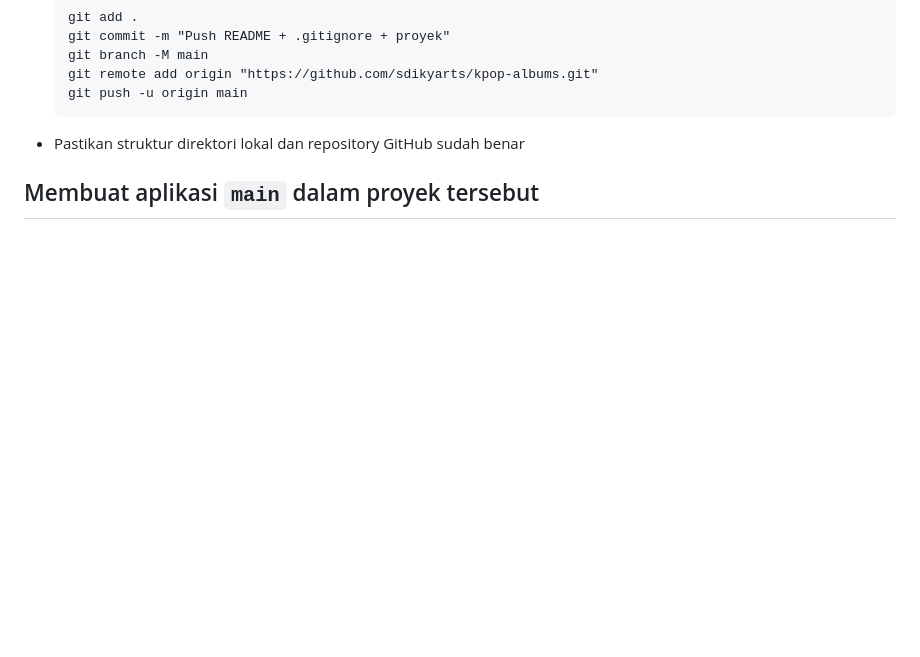
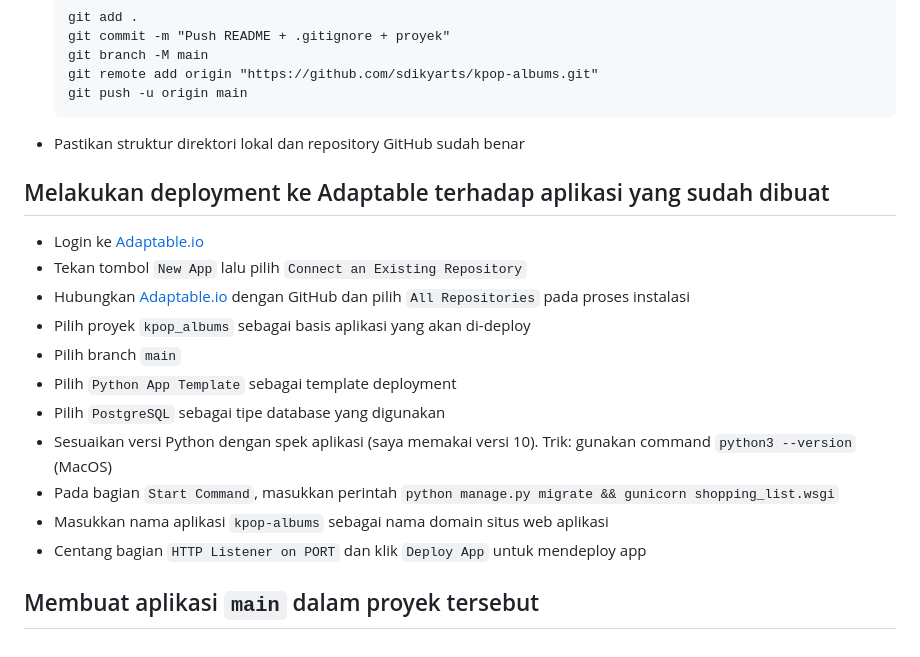
Before and after one commit to sdikyarts/kpop-albums, a Markdown page: README.md, the part around one of its changes. Drawn GitHub-style; blank space fills up the shorter version.

Commit message:
edit README.md (4)

````diff
--- a/README.md
+++ b/README.md
@@ -194,5 +194,16 @@ Link App Adaptable  :
     git push -u origin main
     ```
 - Pastikan struktur direktori lokal dan repository GitHub sudah benar
-
+## Melakukan deployment ke Adaptable terhadap aplikasi yang sudah dibuat
+- Login ke [Adaptable.io](https://adaptable.io/)
+- Tekan tombol <code>New App</code> lalu pilih <code>Connect an Existing Repository</code>
+- Hubungkan [Adaptable.io](https://adaptable.io/) dengan GitHub dan pilih <code>All Repositories</code> pada proses instalasi
+- Pilih proyek <code>kpop_albums</code> sebagai basis aplikasi yang akan di-deploy
+- Pilih branch <code>main</code>
+- Pilih <code>Python App Template</code> sebagai template deployment
+- Pilih <code>PostgreSQL</code> sebagai tipe database yang digunakan
+- Sesuaikan versi Python dengan spek aplikasi (saya memakai versi 10). Trik: gunakan command <code>python3 --version</code> (MacOS)
+- Pada bagian <code>Start Command</code>, masukkan perintah <code>python manage.py migrate && gunicorn shopping_list.wsgi</code>
+- Masukkan nama aplikasi <code>kpop-albums</code> sebagai nama domain situs web aplikasi
+- Centang bagian <code>HTTP Listener on PORT</code> dan klik <code>Deploy App</code> untuk mendeploy app
 ## Membuat aplikasi <code>main</code> dalam proyek tersebut
````
Also changed, not shown: other parts of README.md (+2 -2 lines).
